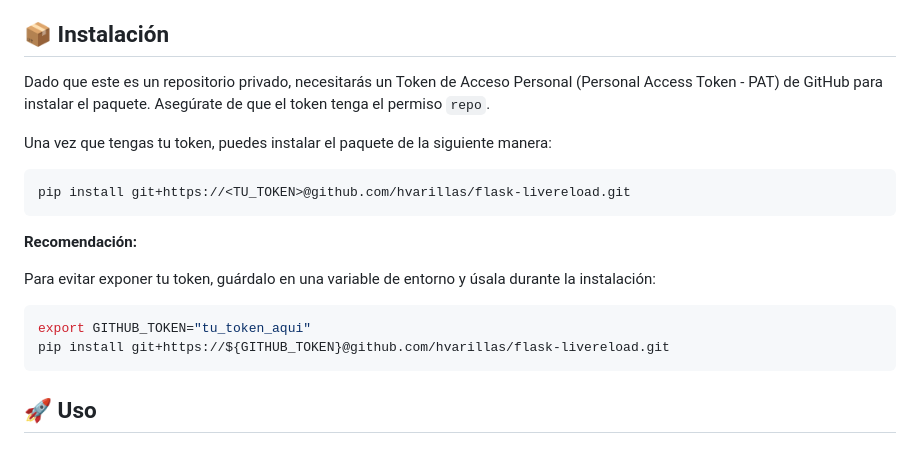
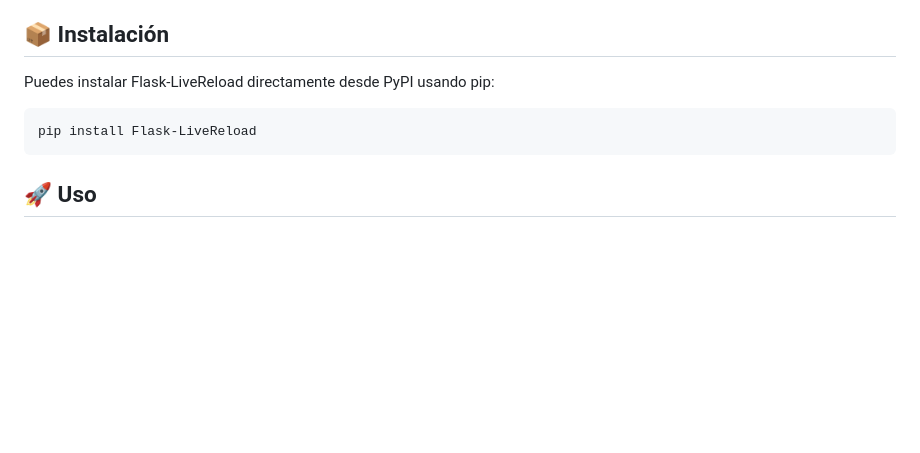
Before and after one commit to hvarillas/flask-livereload, a Markdown page: README.md, the part around the change. Drawn GitHub-style; blank space fills up the shorter version.

Commit message:
doc: Actualizar documentacion de instalación
- Se cambio la forma de instlación, se dejó de utilizar un token con github y se pasó a instalación desde pypi

````diff
--- a/README.md
+++ b/README.md
@@ -13,21 +13,10 @@ Una extensión de Flask que proporciona recarga en vivo de las páginas web cuan
 
 ## 📦 Instalación
 
-Dado que este es un repositorio privado, necesitarás un Token de Acceso Personal (Personal Access Token - PAT) de GitHub para instalar el paquete. Asegúrate de que el token tenga el permiso `repo`.
-
-Una vez que tengas tu token, puedes instalar el paquete de la siguiente manera:
+Puedes instalar Flask-LiveReload directamente desde PyPI usando pip:
 
 ```bash
-pip install git+https://<TU_TOKEN>@github.com/hvarillas/flask-livereload.git
-```
-
-**Recomendación:**
-
-Para evitar exponer tu token, guárdalo en una variable de entorno y úsala durante la instalación:
-
-```bash
-export GITHUB_TOKEN="tu_token_aqui"
-pip install git+https://${GITHUB_TOKEN}@github.com/hvarillas/flask-livereload.git
+pip install Flask-LiveReload
 ```
 
 ## 🚀 Uso
````
